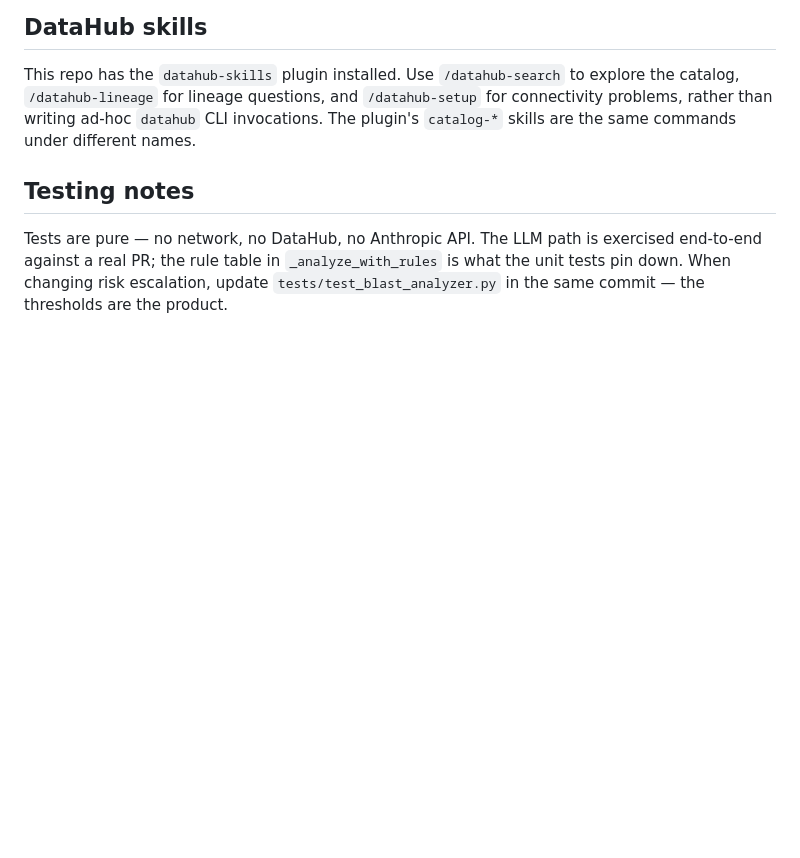
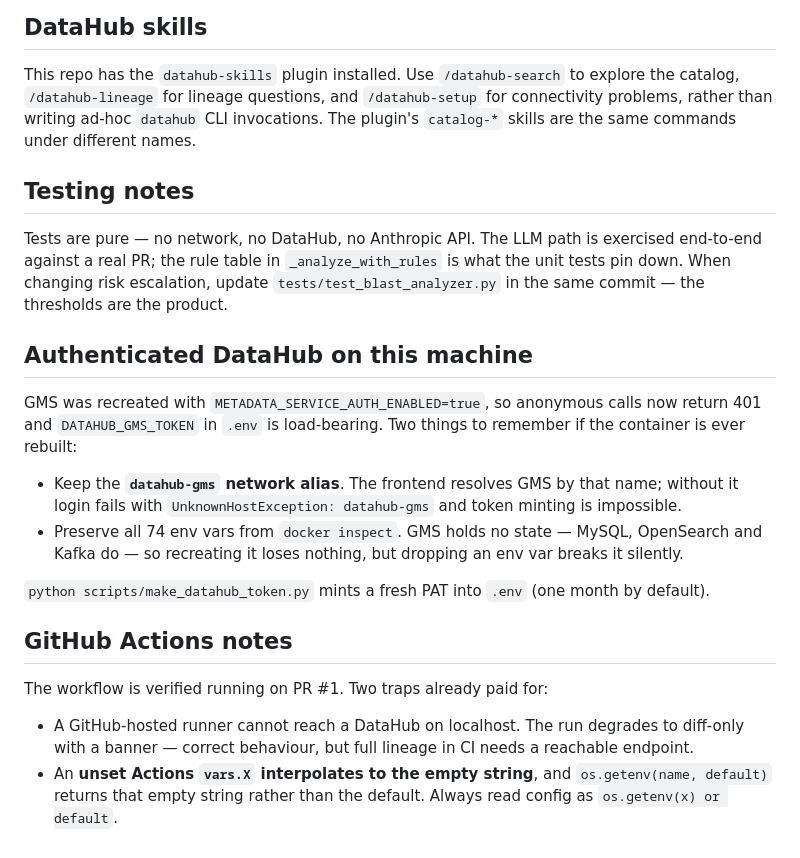
Before and after one commit to LSUDOKO/ContextCI, a Markdown page: CLAUDE.md, the part around the change. Rendered like a GitHub page; blank space fills up the shorter version.

```diff
--- a/CLAUDE.md
+++ b/CLAUDE.md
@@ -123,3 +123,26 @@ Tests are pure — no network, no DataHub, no Anthropic API. The LLM path is exe
 end-to-end against a real PR; the rule table in `_analyze_with_rules` is what the unit tests
 pin down. When changing risk escalation, update `tests/test_blast_analyzer.py` in the same
 commit — the thresholds are the product.
+
+## Authenticated DataHub on this machine
+
+GMS was recreated with `METADATA_SERVICE_AUTH_ENABLED=true`, so anonymous calls now
+return 401 and `DATAHUB_GMS_TOKEN` in `.env` is load-bearing. Two things to remember if
+the container is ever rebuilt:
+
+- Keep the **`datahub-gms` network alias**. The frontend resolves GMS by that name; without
+  it login fails with `UnknownHostException: datahub-gms` and token minting is impossible.
+- Preserve all 74 env vars from `docker inspect`. GMS holds no state — MySQL, OpenSearch and
+  Kafka do — so recreating it loses nothing, but dropping an env var breaks it silently.
+
+`python scripts/make_datahub_token.py` mints a fresh PAT into `.env` (one month by default).
+
+## GitHub Actions notes
+
+The workflow is verified running on PR #1. Two traps already paid for:
+
+- A GitHub-hosted runner cannot reach a DataHub on localhost. The run degrades to diff-only
+  with a banner — correct behaviour, but full lineage in CI needs a reachable endpoint.
+- An **unset Actions `vars.X` interpolates to the empty string**, and `os.getenv(name, default)`
+  returns that empty string rather than the default. Always read config as
+  `os.getenv(x) or default`.
```
Also changed, not shown: README.md (+67 -1 lines).
